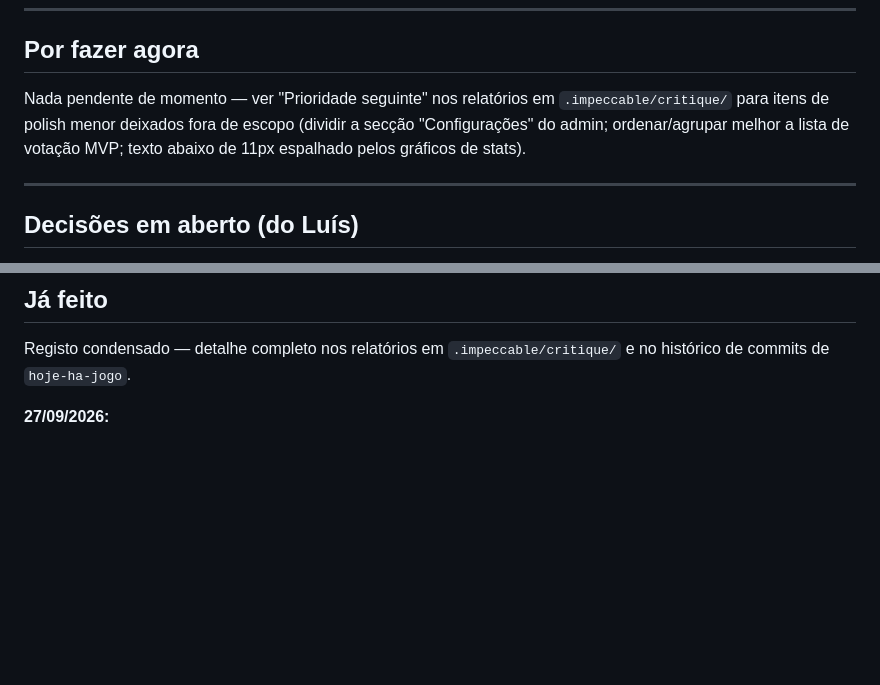
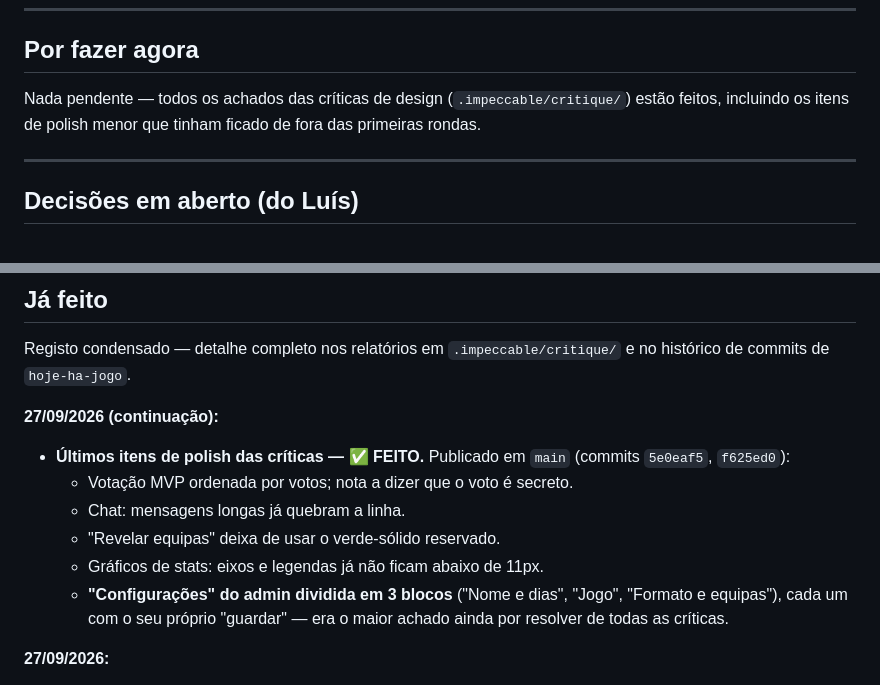
Before and after one commit to luispalmeiro1-star/hoje-ha-jogo-site, a Markdown page: POR-FAZER.md, 2 parts joined by grey strips. Drawn GitHub-style; blank space fills up the shorter version.

Commit message:
Marcar os últimos itens de polish das críticas como feitos
Referência aos commits 5e0eaf5 e f625ed0 no repo hoje-ha-jogo. Não fica
nenhum achado por resolver de nenhuma das rondas de crítica de design.

Co-Authored-By: Claude Sonnet 5 <noreply@anthropic.com>
Claude-Session: https://claude.ai/code/session_01JC4reWXVwscuRku1TtANPb

```diff
--- a/POR-FAZER.md
+++ b/POR-FAZER.md
@@ -10,10 +10,9 @@ Relatórios completos das críticas de design (`/impeccable critique`) ficam em
 
 ## Por fazer agora
 
-Nada pendente de momento — ver "Prioridade seguinte" nos relatórios em
-`.impeccable/critique/` para itens de polish menor deixados fora de escopo
-(dividir a secção "Configurações" do admin; ordenar/agrupar melhor a lista
-de votação MVP; texto abaixo de 11px espalhado pelos gráficos de stats).
+Nada pendente — todos os achados das críticas de design (`.impeccable/critique/`)
+estão feitos, incluindo os itens de polish menor que tinham ficado de fora
+das primeiras rondas.
 
 ---
 
@@ -41,6 +40,17 @@ de votação MVP; texto abaixo de 11px espalhado pelos gráficos de stats).
 
 Registo condensado — detalhe completo nos relatórios em
 `.impeccable/critique/` e no histórico de commits de `hoje-ha-jogo`.
+
+**27/09/2026 (continuação):**
+- **Últimos itens de polish das críticas — ✅ FEITO.** Publicado em `main`
+  (commits `5e0eaf5`, `f625ed0`):
+  - Votação MVP ordenada por votos; nota a dizer que o voto é secreto.
+  - Chat: mensagens longas já quebram a linha.
+  - "Revelar equipas" deixa de usar o verde-sólido reservado.
+  - Gráficos de stats: eixos e legendas já não ficam abaixo de 11px.
+  - **"Configurações" do admin dividida em 3 blocos** ("Nome e dias",
+    "Jogo", "Formato e equipas"), cada um com o seu próprio "guardar" —
+    era o maior achado ainda por resolver de todas as críticas.
 
 **27/09/2026:**
 - **Relevo/sombras — ✅ FEITO.** Publicado em `main` (commit `79d88b5`). O
```
